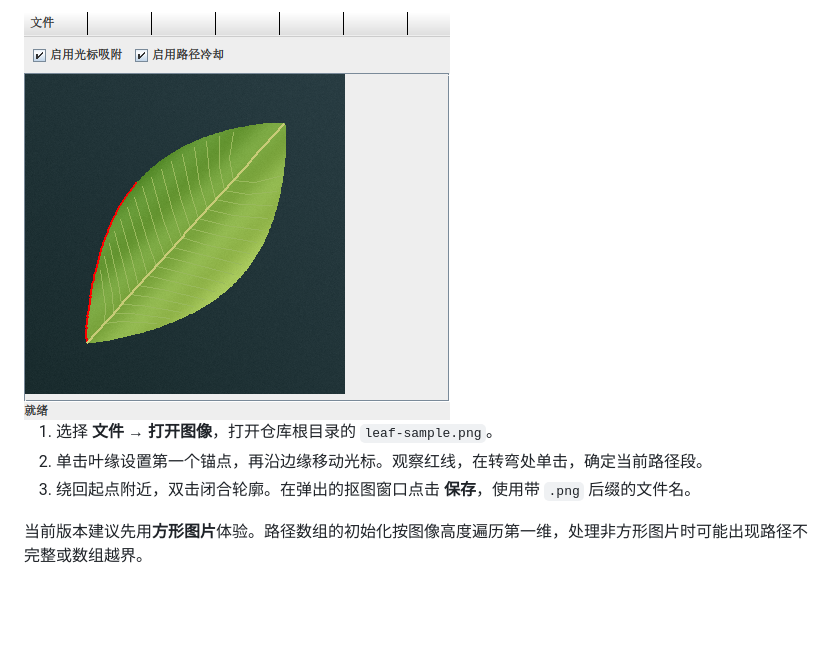
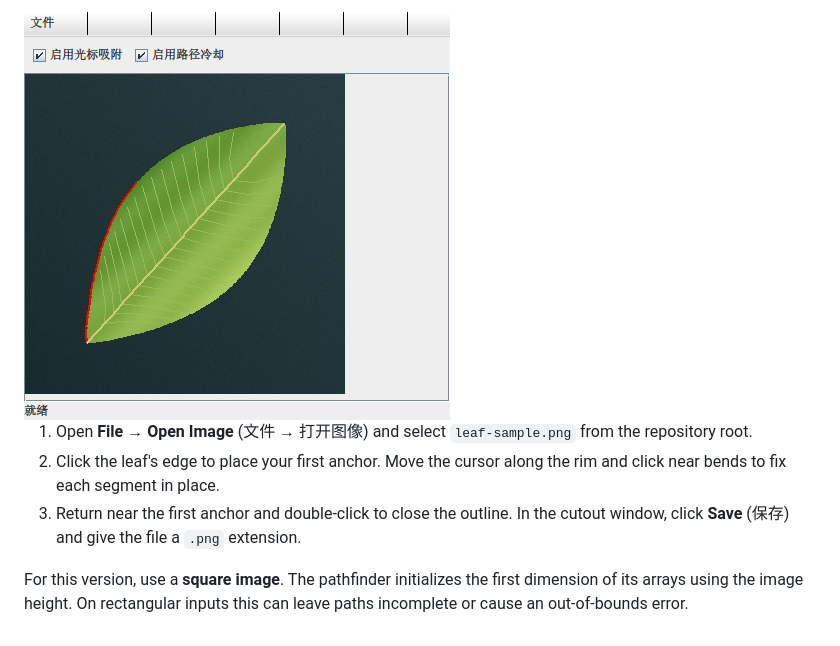
Before and after one commit to LAnthonyJ/intelligent-scissors-java, a Markdown page: README.md, the part around one of its changes. Drawn GitHub-style; blank space fills up the shorter version.

```diff
--- a/README.md
+++ b/README.md
@@ -50,6 +50,6 @@ java -cp "build:algs4/algs4.jar" IntelligentScissorsGUI
 
-1. 选择 **文件 → 打开图像**，打开仓库根目录的 `leaf-sample.png`。
-2. 单击叶缘设置第一个锚点，再沿边缘移动光标。观察红线，在转弯处单击，确定当前路径段。
-3. 绕回起点附近，双击闭合轮廓。在弹出的抠图窗口点击 **保存**，使用带 `.png` 后缀的文件名。
+1. Open **File → Open Image** (文件 → 打开图像) and select `leaf-sample.png` from the repository root.
+2. Click the leaf's edge to place your first anchor. Move the cursor along the rim and click near bends to fix each segment in place.
+3. Return near the first anchor and double-click to close the outline. In the cutout window, click **Save** (保存) and give the file a `.png` extension.
 
-当前版本建议先用**方形图片**体验。路径数组的初始化按图像高度遍历第一维，处理非方形图片时可能出现路径不完整或数组越界。
+For this version, use a **square image**. The pathfinder initializes the first dimension of its arrays using the image height. On rectangular inputs this can leave paths incomplete or cause an out-of-bounds error.
```
Also changed, not shown: other parts of README.md (+16 -16 lines), live-wire-cover.png, live-wire-stages.png.
